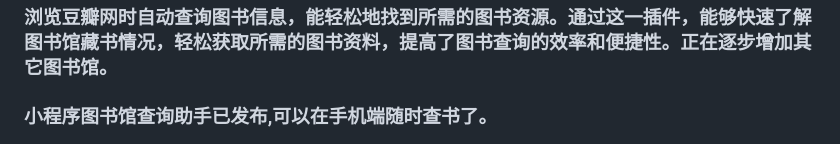
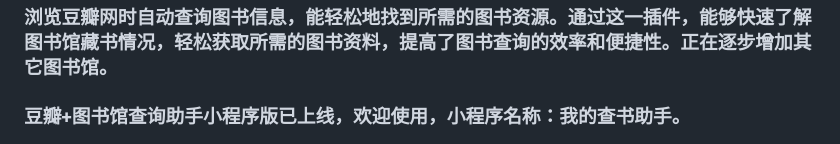
Before and after one commit to wyj0605/douban_library, a Markdown page: README.md, the part around the change. GitHub-like rendering.

```diff
--- a/README.md
+++ b/README.md
@@ -2,7 +2,7 @@
 ### 浏览豆瓣网时自动查询图书信息，能轻松地找到所需的图书资源。通过这一插件，能够快速了解图书馆藏书情况，轻松获取所需的图书资料，提高了图书查询的效率和便捷性。正在逐步增加其它图书馆。
 
 
-### 小程序图书馆查询助手已发布,可以在手机端随时查书了。
+### 豆瓣+图书馆查询助手小程序版已上线，欢迎使用，小程序名称：我的查书助手。
 ![](https://github.com/wyj0605/douban_library/blob/main/img/qrcode.jpg?raw=true)
 
 
```
